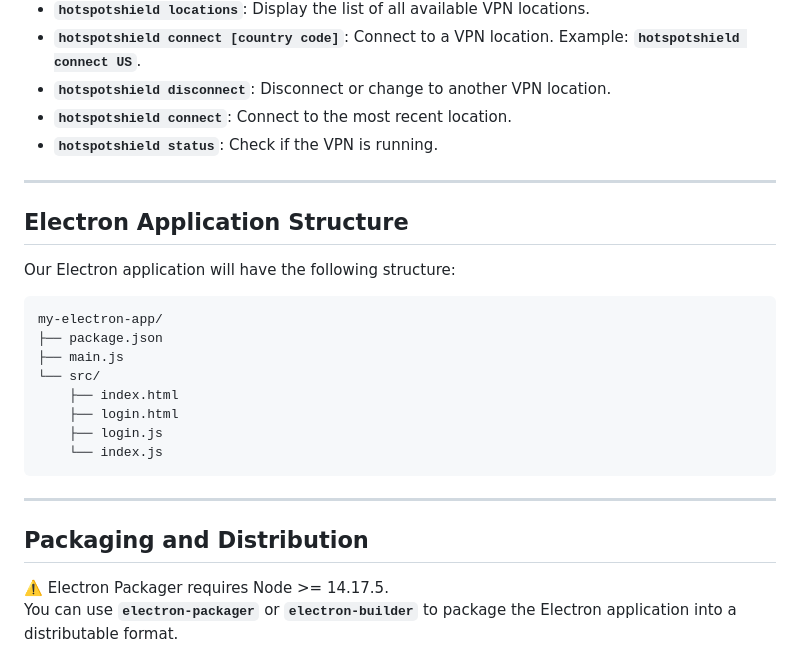
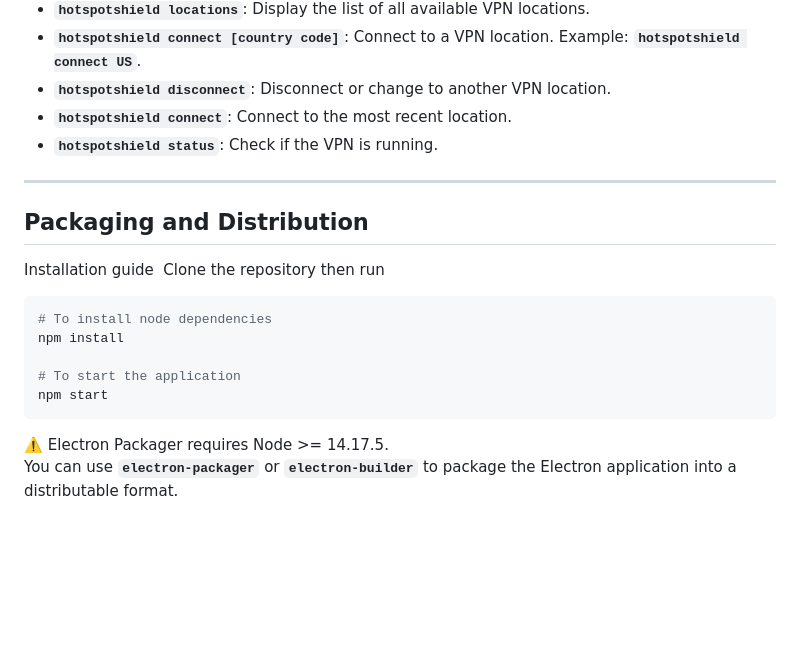
Before and after one commit to binarycraft721/HotspotShieldUI, a Markdown page: README.md, the part around the change printed below. GitHub-like rendering; blank space fills up the shorter version.

````diff
--- a/README.md
+++ b/README.md
@@ -99,28 +38,18 @@ These are the Hotspot Shield CLI commands we will use:
 - **`hotspotshield disconnect`**: Disconnect or change to another VPN location.
 - **`hotspotshield connect`**: Connect to the most recent location.
 - **`hotspotshield status`**: Check if the VPN is running.
-
----
-
-## **Electron Application Structure**
-
-Our Electron application will have the following structure:
-
-```
-my-electron-app/
-├── package.json
-├── main.js
-└── src/
-    ├── index.html
-    ├── login.html
-    ├── login.js
-    └── index.js
-```
-
 ---
 
 ## **Packaging and Distribution**
+Installation guide
+Clone the repository then run
+```bash
+# To install node dependencies
+npm install
 
+# To start the application
+npm start
+```
 <aside>
 ⚠️ Electron Packager requires Node >= 14.17.5.
 
````
Also changed, not shown: other parts of README.md (+0 -61 lines).
